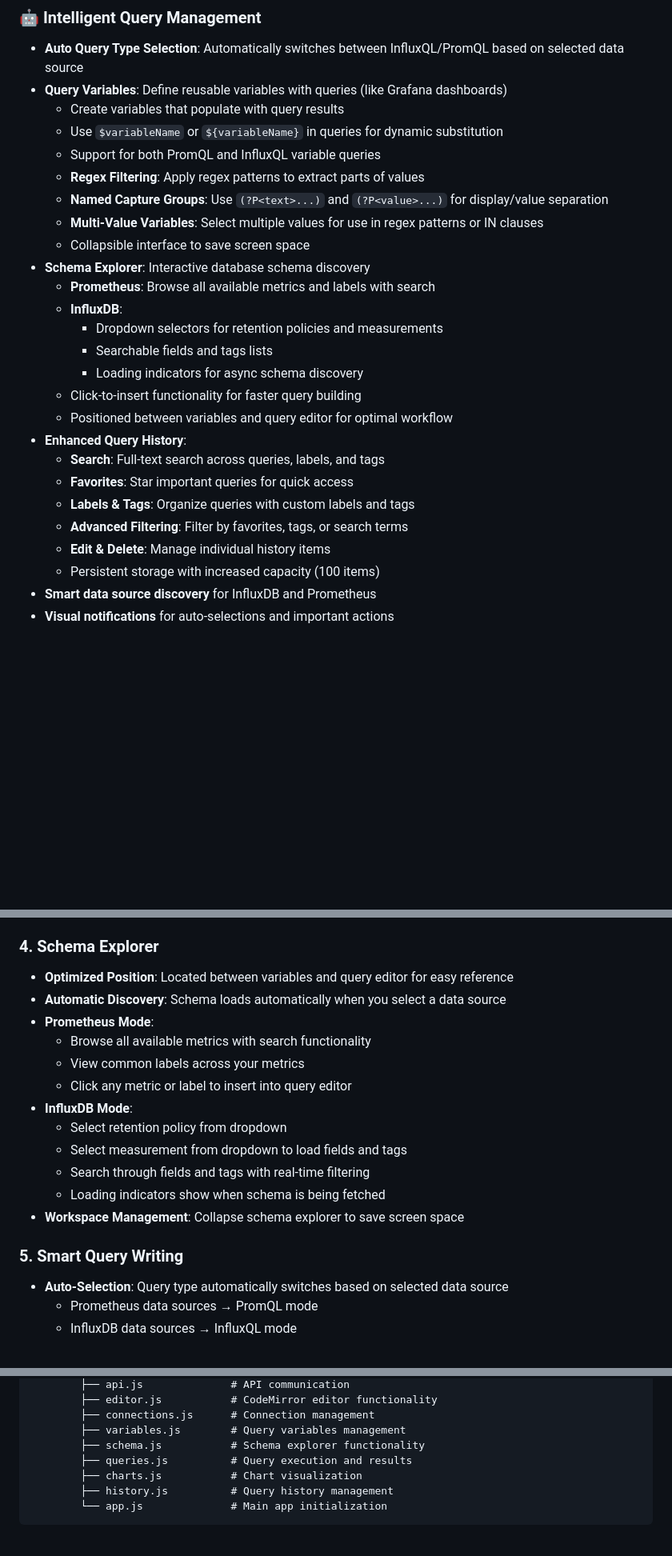
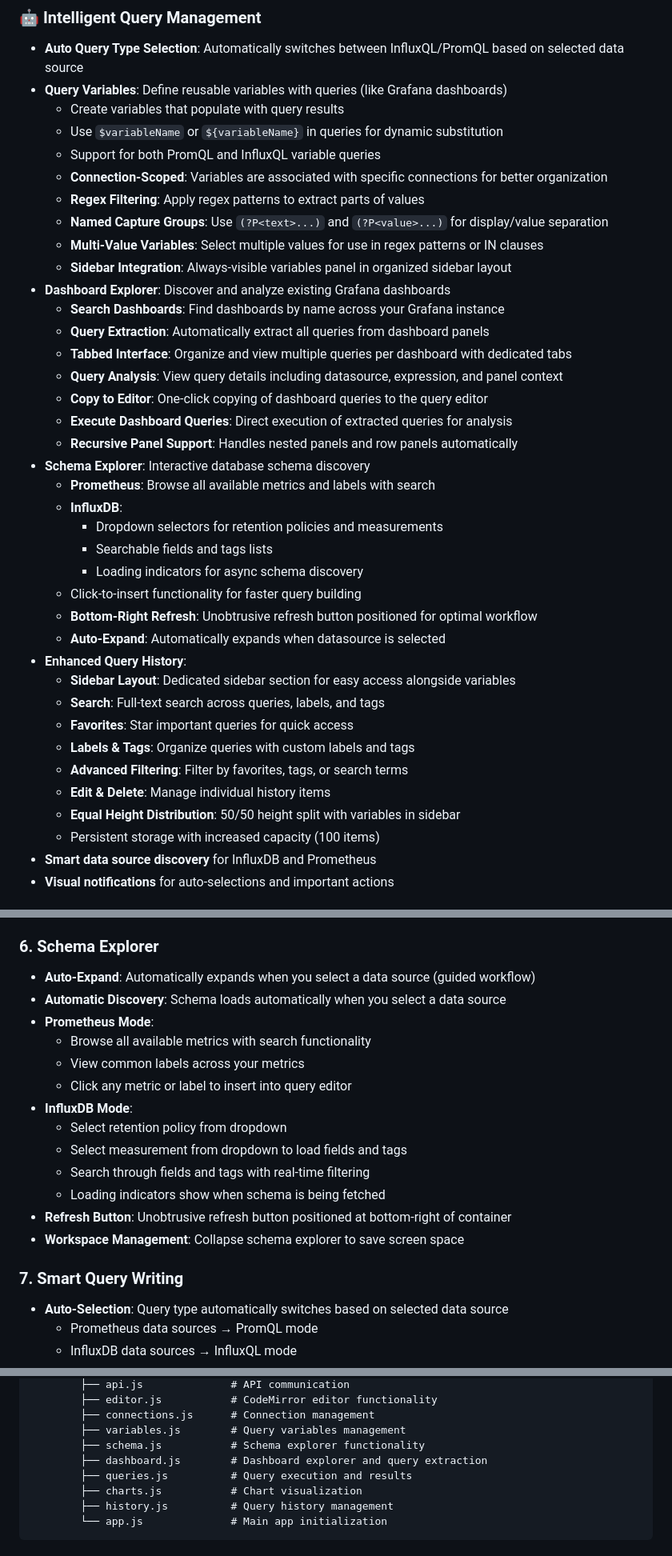
Before and after one commit to Liquescent-Development/time-buddy, a Markdown page: README.md, 3 parts joined by grey strips. Shown at 80% size. Rendered like a GitHub page; blank space fills up the shorter version.

```diff
--- a/README.md
+++ b/README.md
@@ -49,10 +51,19 @@ A powerful web-based IDE for executing InfluxQL and PromQL queries through the G
   - Create variables that populate with query results
   - Use `$variableName` or `${variableName}` in queries for dynamic substitution
   - Support for both PromQL and InfluxQL variable queries
+  - **Connection-Scoped**: Variables are associated with specific connections for better organization
   - **Regex Filtering**: Apply regex patterns to extract parts of values
   - **Named Capture Groups**: Use `(?P<text>...)` and `(?P<value>...)` for display/value separation
   - **Multi-Value Variables**: Select multiple values for use in regex patterns or IN clauses
-  - Collapsible interface to save screen space
+  - **Sidebar Integration**: Always-visible variables panel in organized sidebar layout
+- **Dashboard Explorer**: Discover and analyze existing Grafana dashboards
+  - **Search Dashboards**: Find dashboards by name across your Grafana instance
+  - **Query Extraction**: Automatically extract all queries from dashboard panels
+  - **Tabbed Interface**: Organize and view multiple queries per dashboard with dedicated tabs
+  - **Query Analysis**: View query details including datasource, expression, and panel context
+  - **Copy to Editor**: One-click copying of dashboard queries to the query editor
+  - **Execute Dashboard Queries**: Direct execution of extracted queries for analysis
+  - **Recursive Panel Support**: Handles nested panels and row panels automatically
 - **Schema Explorer**: Interactive database schema discovery
   - **Prometheus**: Browse all available metrics and labels with search
   - **InfluxDB**:
@@ -60,13 +71,16 @@ A powerful web-based IDE for executing InfluxQL and PromQL queries through the G
     - Searchable fields and tags lists
     - Loading indicators for async schema discovery
   - Click-to-insert functionality for faster query building
-  - Positioned between variables and query editor for optimal workflow
+  - **Bottom-Right Refresh**: Unobtrusive refresh button positioned for optimal workflow
+  - **Auto-Expand**: Automatically expands when datasource is selected
 - **Enhanced Query History**:
+  - **Sidebar Layout**: Dedicated sidebar section for easy access alongside variables
   - **Search**: Full-text search across queries, labels, and tags
   - **Favorites**: Star important queries for quick access
   - **Labels & Tags**: Organize queries with custom labels and tags
   - **Advanced Filtering**: Filter by favorites, tags, or search terms
   - **Edit & Delete**: Manage individual history items
+  - **Equal Height Distribution**: 50/50 height split with variables in sidebar
   - Persistent storage with increased capacity (100 items)
 - **Smart data source discovery** for InfluxDB and Prometheus
 - **Visual notifications** for auto-selections and important actions
@@ -132,8 +171,8 @@ Open http://localhost:3000 in your browser.
      - Use in queries: `cpu_usage{region="$region"}`
      - Multi-value usage: `host =~ /${hosts}/` expands to `host =~ /(host1|host2|host3)/`
 
-### 4. **Schema Explorer**
-   - **Optimized Position**: Located between variables and query editor for easy reference
+### 6. **Schema Explorer**
+   - **Auto-Expand**: Automatically expands when you select a data source (guided workflow)
    - **Automatic Discovery**: Schema loads automatically when you select a data source
    - **Prometheus Mode**:
      - Browse all available metrics with search functionality
@@ -144,9 +183,10 @@ Open http://localhost:3000 in your browser.
      - Select measurement from dropdown to load fields and tags
      - Search through fields and tags with real-time filtering
      - Loading indicators show when schema is being fetched
+   - **Refresh Button**: Unobtrusive refresh button positioned at bottom-right of container
    - **Workspace Management**: Collapse schema explorer to save screen space
 
-### 5. **Smart Query Writing**
+### 7. **Smart Query Writing**
    - **Auto-Selection**: Query type automatically switches based on selected data source
      - Prometheus data sources → PromQL mode
      - InfluxDB data sources → InfluxQL mode
@@ -349,6 +391,7 @@ grafana-query-ide/
         ├── connections.js      # Connection management
         ├── variables.js        # Query variables management
         ├── schema.js           # Schema explorer functionality
+        ├── dashboard.js        # Dashboard explorer and query extraction
         ├── queries.js          # Query execution and results
         ├── charts.js           # Chart visualization
         ├── history.js          # Query history management
```
Also changed, not shown: other parts of README.md (+46 -11 lines).
